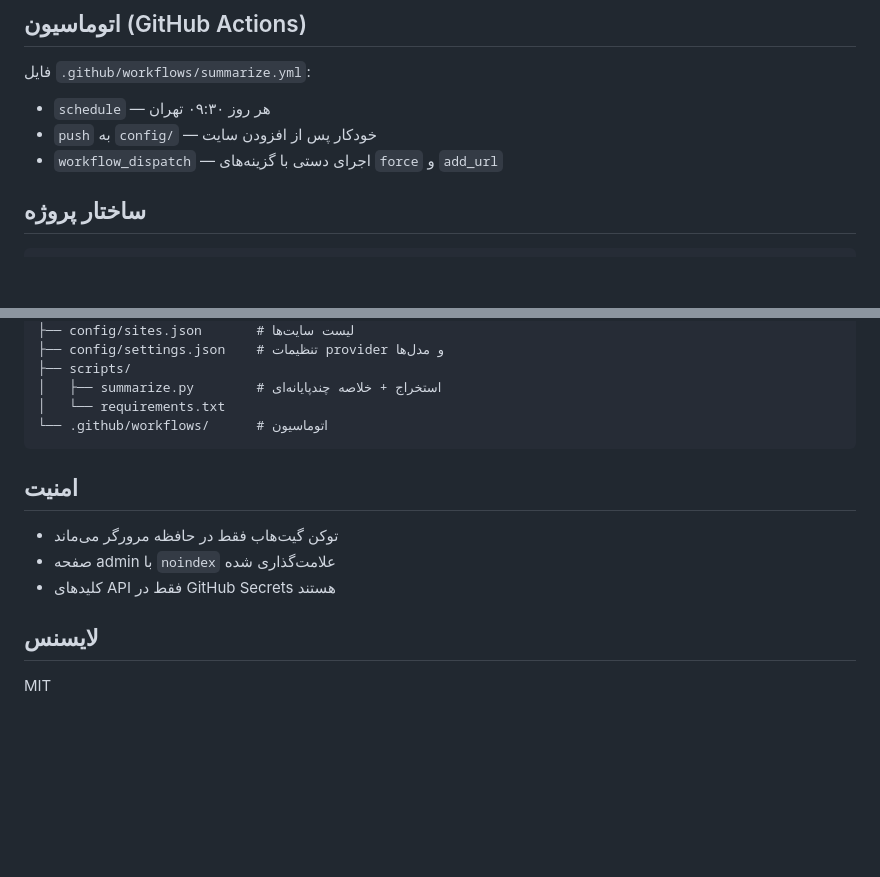
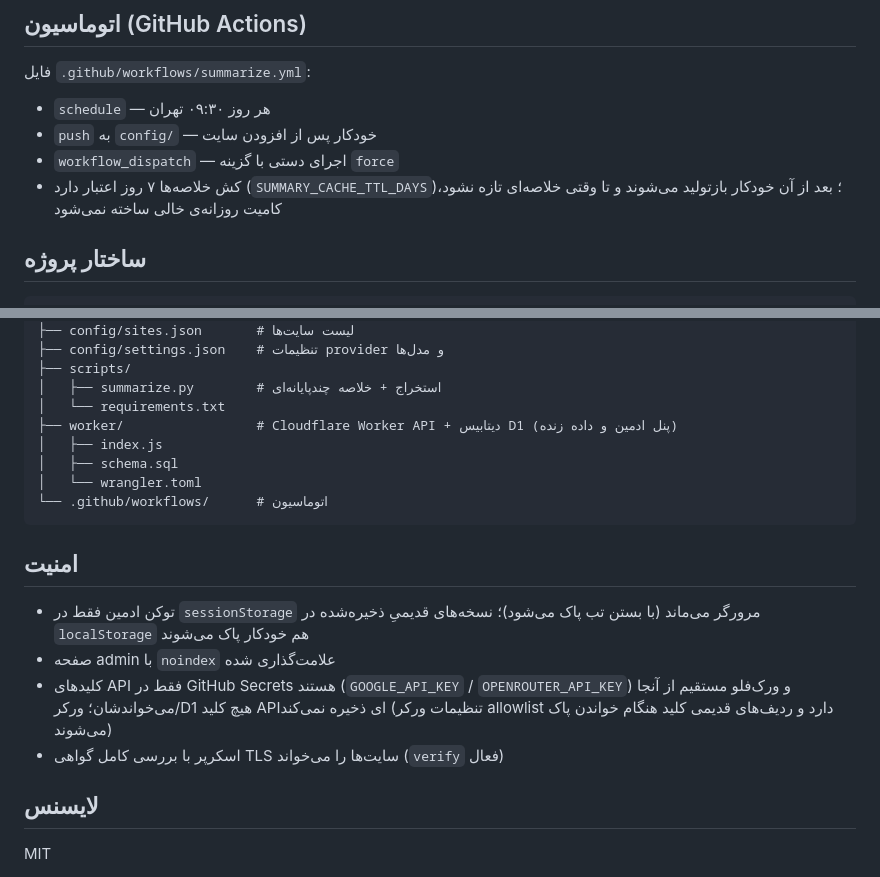
Before and after one commit to Armin13891219A/site-summarizer, a Markdown page: README.md, 2 parts joined by grey strips. GitHub-like rendering; blank space fills up the shorter version.

Commit message:
fix: cache TTL, TLS verification, session-only admin token, API keys only in GitHub Secrets

````diff
--- a/README.md
+++ b/README.md
@@ -66,7 +66,8 @@ python scripts/summarize.py --add https://example.com
 فایل `.github/workflows/summarize.yml`:
 - `schedule` — هر روز ۰۹:۳۰ تهران
 - `push` به `config/` — خودکار پس از افزودن سایت
-- `workflow_dispatch` — اجرای دستی با گزینه‌های `force` و `add_url`
+- `workflow_dispatch` — اجرای دستی با گزینه `force`
+- کش خلاصه‌ها ۷ روز اعتبار دارد (`SUMMARY_CACHE_TTL_DAYS`)؛ بعد از آن خودکار بازتولید می‌شوند و تا وقتی خلاصه‌ای تازه نشود، کامیت روزانه‌ی خالی ساخته نمی‌شود
 
 ## ساختار پروژه
 
@@ -85,14 +86,19 @@ site-summarizer/
 ├── scripts/
 │   ├── summarize.py        # استخراج + خلاصه چندپایانه‌ای
 │   └── requirements.txt
+├── worker/                 # Cloudflare Worker API + دیتابیس D1 (پنل ادمین و داده زنده)
+│   ├── index.js
+│   ├── schema.sql
+│   └── wrangler.toml
 └── .github/workflows/      # اتوماسیون
 ```
 
 ## امنیت
 
-- توکن گیت‌هاب فقط در حافظه مرورگر می‌ماند
+- توکن ادمین فقط در `sessionStorage` مرورگر می‌ماند (با بستن تب پاک می‌شود)؛ نسخه‌های قدیمیِ ذخیره‌شده در `localStorage` هم خودکار پاک می‌شوند
 - صفحه admin با `noindex` علامت‌گذاری شده
-- کلیدهای API فقط در GitHub Secrets هستند
+- کلیدهای API فقط در GitHub Secrets هستند (`GOOGLE_API_KEY` / `OPENROUTER_API_KEY`) و ورک‌فلو مستقیم از آنجا می‌خواندشان؛ ورکر/D1 هیچ کلید APIای ذخیره نمی‌کند (تنظیمات ورکر allowlist دارد و ردیف‌های قدیمی کلید هنگام خواندن پاک می‌شوند)
+- اسکرپر با بررسی کامل گواهی TLS سایت‌ها را می‌خواند (`verify` فعال)
 
 ## لایسنس
 
````
